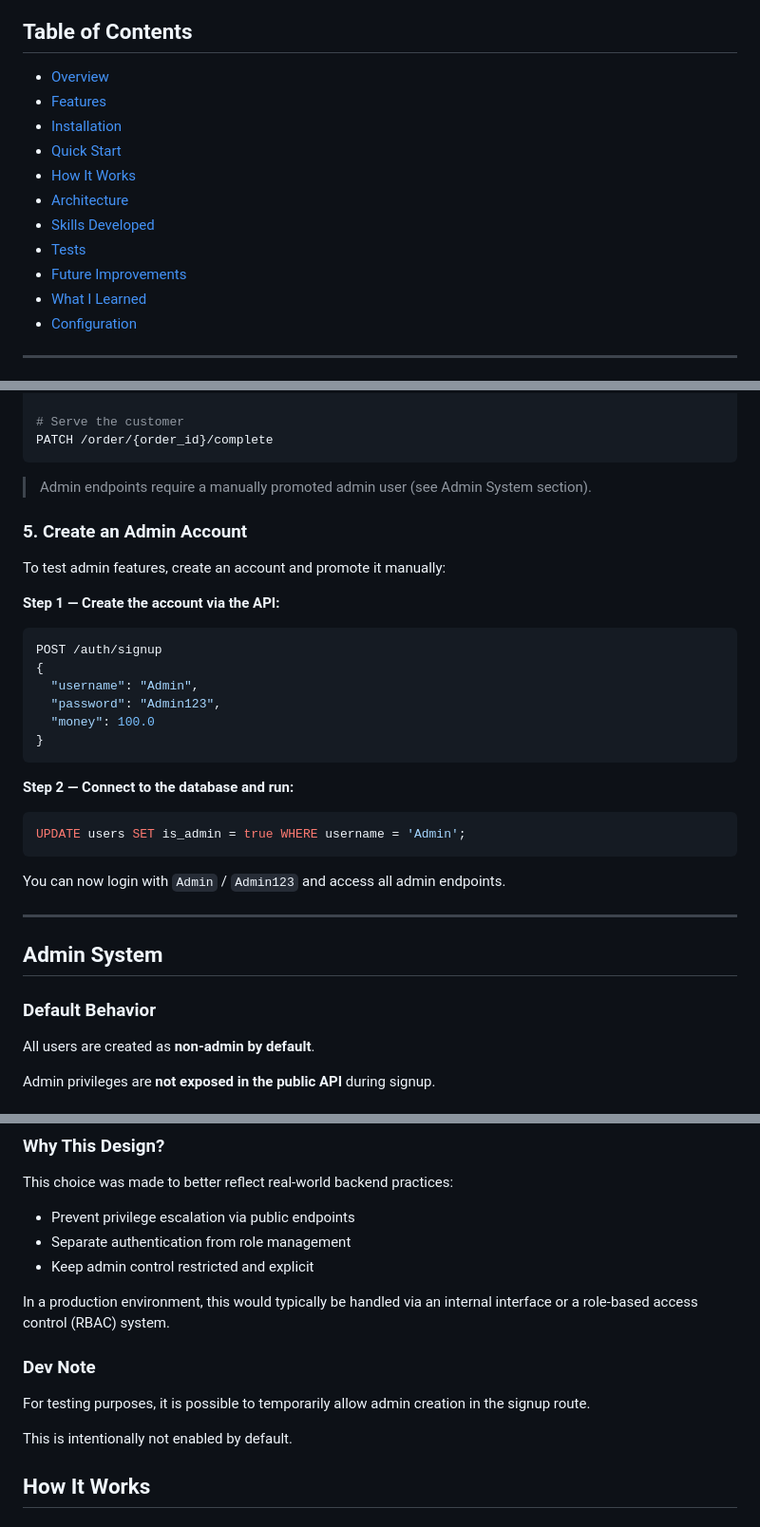
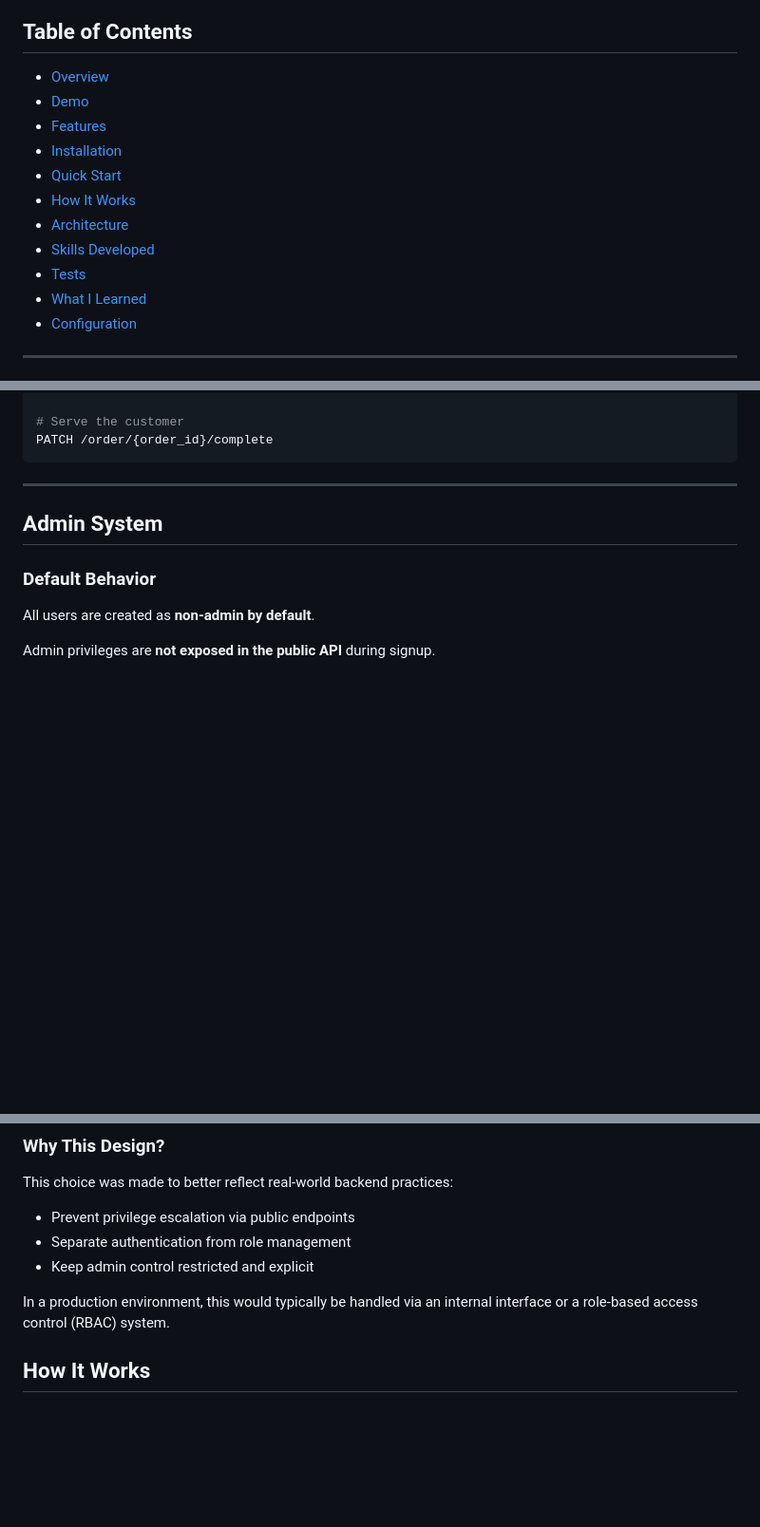
Before and after one commit to jenny-sau/cafe-manager, a Markdown page: README.md, 3 parts joined by grey strips. Shown at 95% size. Rendered like a GitHub page; blank space fills up the shorter version.

````diff
--- a/README.md
+++ b/README.md
@@ -13,6 +13,7 @@ A REST API backend for a café management game, with complete business logic: re
 ## Table of Contents
 
 - [Overview](#overview)
+- [Demo](#demo)
 - [Features](#features)
 - [Installation](#installation)
 - [Quick Start](#quick-start)
@@ -20,7 +21,6 @@ A REST API backend for a café management game, with complete business logic: re
 - [Architecture](#architecture)
 - [Skills Developed](#skills-developed)
 - [Tests](#tests)
-- [Future Improvements](#future-improvements)
 - [What I Learned](#what-i-learned)
 - [Configuration](#configuration)
 
@@ -172,28 +169,6 @@ POST /order/client
 # Serve the customer
 PATCH /order/{order_id}/complete
 ```
-> Admin endpoints require a manually promoted admin user (see Admin System section).
-
-### 5. Create an Admin Account
-
-To test admin features, create an account and promote it manually:
-
-**Step 1 — Create the account via the API:**
-```json
-POST /auth/signup
-{
-  "username": "Admin",
-  "password": "Admin123",
-  "money": 100.0
-}
-```
-
-**Step 2 — Connect to the database and run:**
-```sql
-UPDATE users SET is_admin = true WHERE username = 'Admin';
-```
-
-You can now login with `Admin` / `Admin123` and access all admin endpoints.
 
 ---
 ## Admin System
@@ -222,12 +197,6 @@ This choice was made to better reflect real-world backend practices:
 - Keep admin control restricted and explicit
 
 In a production environment, this would typically be handled via an internal interface or a role-based access control (RBAC) system.
-
-### Dev Note
-
-For testing purposes, it is possible to temporarily allow admin creation in the signup route.
-
-This is intentionally not enabled by default.
 
 
 ## How It Works
````
Also changed, not shown: other parts of README.md (+44 -57 lines).
